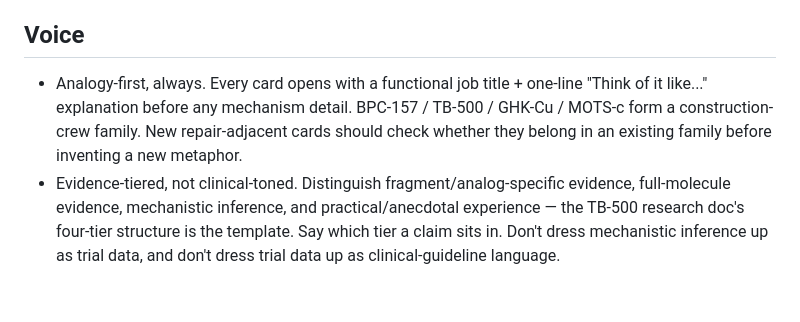
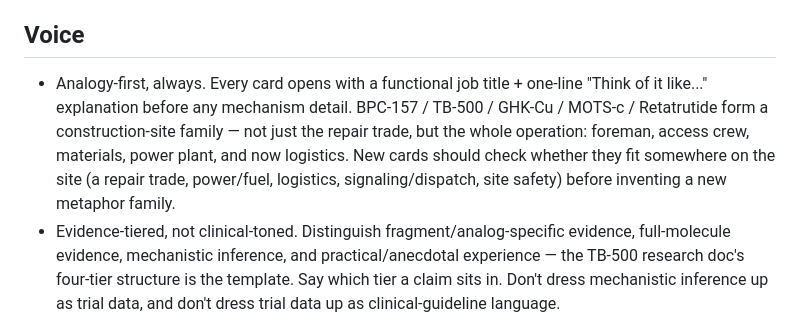
Before and after one commit to kvanarnam-pixel/peptide-reference, a Markdown page: research/HOUSE_STANDARDS.md, the part around the change. GitHub-like rendering; blank space fills up the shorter version.

Commit message:
Expand construction-site family to include Retatrutide logistics

```diff
--- a/research/HOUSE_STANDARDS.md
+++ b/research/HOUSE_STANDARDS.md
@@ -4,7 +4,7 @@ Companion to PROJECT_RULES.md. That doc governs how cards behave (structure, ver
 
 ## Voice
 
-- Analogy-first, always. Every card opens with a functional job title + one-line "Think of it like..." explanation before any mechanism detail. BPC-157 / TB-500 / GHK-Cu / MOTS-c form a construction-crew family. New repair-adjacent cards should check whether they belong in an existing family before inventing a new metaphor.
+- Analogy-first, always. Every card opens with a functional job title + one-line "Think of it like..." explanation before any mechanism detail. BPC-157 / TB-500 / GHK-Cu / MOTS-c / Retatrutide form a construction-site family — not just the repair trade, but the whole operation: foreman, access crew, materials, power plant, and now logistics. New cards should check whether they fit somewhere on the site (a repair trade, power/fuel, logistics, signaling/dispatch, site safety) before inventing a new metaphor family.
 - Evidence-tiered, not clinical-toned. Distinguish fragment/analog-specific evidence, full-molecule evidence, mechanistic inference, and practical/anecdotal experience — the TB-500 research doc's four-tier structure is the template. Say which tier a claim sits in. Don't dress mechanistic inference up as trial data, and don't dress trial data up as clinical-guideline language.
 - No trial-report register in card copy. Specific trial names, phases, dates, and arm-by-arm percentages read like a drug label, not like us. If a specific finding is genuinely worth keeping (a real, non-obvious risk), translate it into plain outcome language and drop the citation packaging. Regulatory/approval status, when relevant, is a one-line footnote at the bottom — never the frame.
 - "What They're Not Telling You" — standard section wherever there's a real corrective to make to the mainstream framing of a compound.
```
